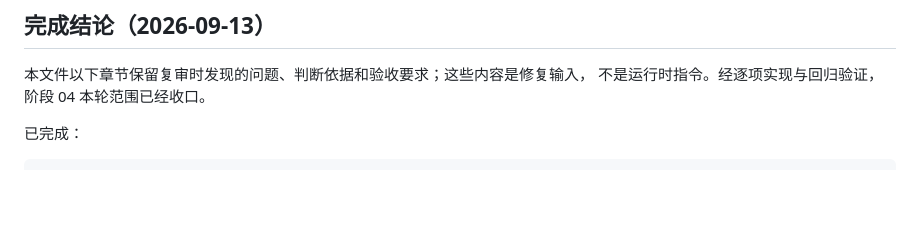
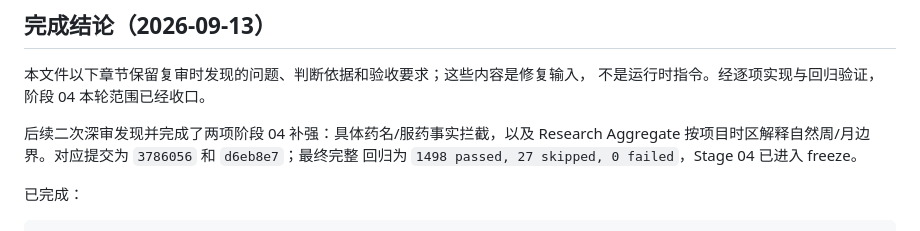
Before and after one commit to LIZZYGREAT/MentalProject, a Markdown page: docs/task/04_MindFlow_阶段04仓库复审_修复与完善方案_2026-09-13.md, the part around the change. Rendered like a GitHub page; blank space fills up the shorter version.

Commit message:
docs(stage03-04): freeze after second review

```diff
--- a/docs/task/04_MindFlow_阶段04仓库复审_修复与完善方案_2026-09-13.md
+++ b/docs/task/04_MindFlow_阶段04仓库复审_修复与完善方案_2026-09-13.md
@@ -4,6 +4,10 @@
 
 本文件以下章节保留复审时发现的问题、判断依据和验收要求；这些内容是修复输入，
 不是运行时指令。经逐项实现与回归验证，阶段 04 本轮范围已经收口。
+
+后续二次深审发现并完成了两项阶段 04 补强：具体药名/服药事实拦截，以及 Research
+Aggregate 按项目时区解释自然周/月边界。对应提交为 `3786056` 和 `d6eb8e7`；最终完整
+回归为 `1498 passed, 27 skipped, 0 failed`，Stage 04 已进入 freeze。
 
 已完成：
 
```
Also changed, not shown: docs/task/03_04_MindFlow_二次深审_完成记录_2026-09-13.md (added, +91 -0 lines).
